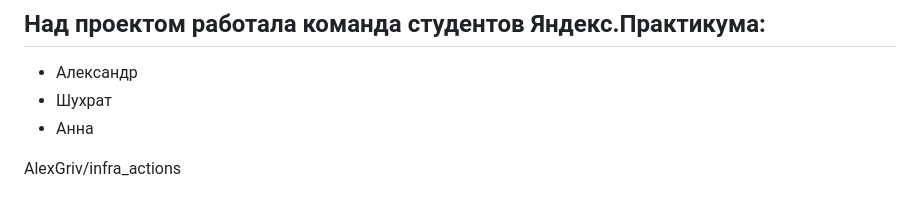
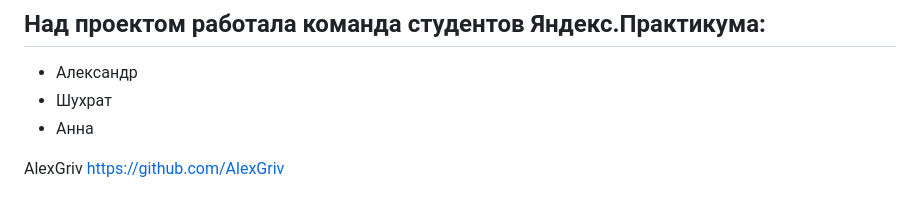
Before and after one commit to AlexGriv/infra_sp2, a Markdown page: README.md, the part around the change. Drawn GitHub-style.

```diff
--- a/README.md
+++ b/README.md
@@ -98,4 +98,4 @@ POST .../api/v1/titles/
 * Шухрат
 * Анна
 
-AlexGriv/infra_actions
+AlexGriv https://github.com/AlexGriv
```
